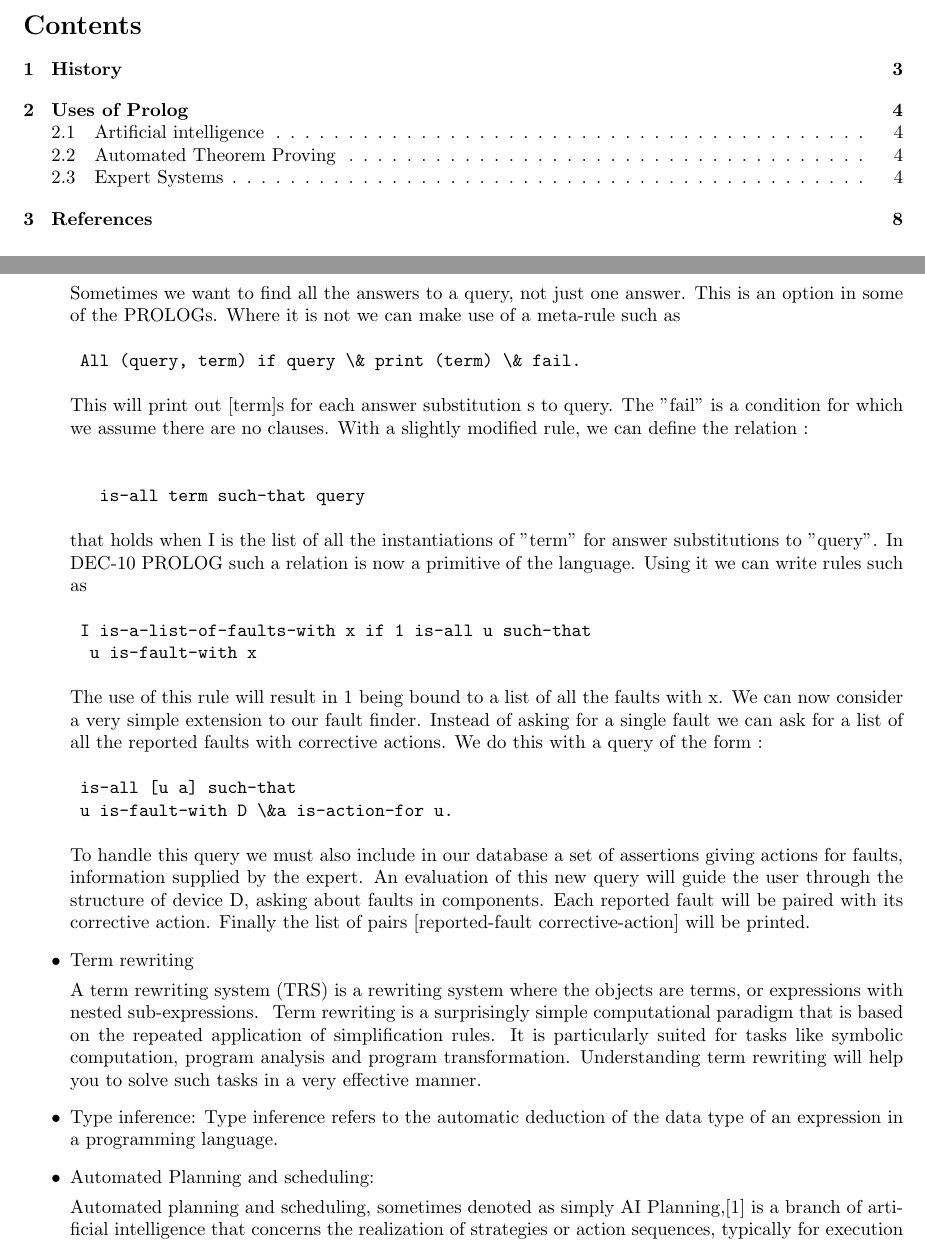
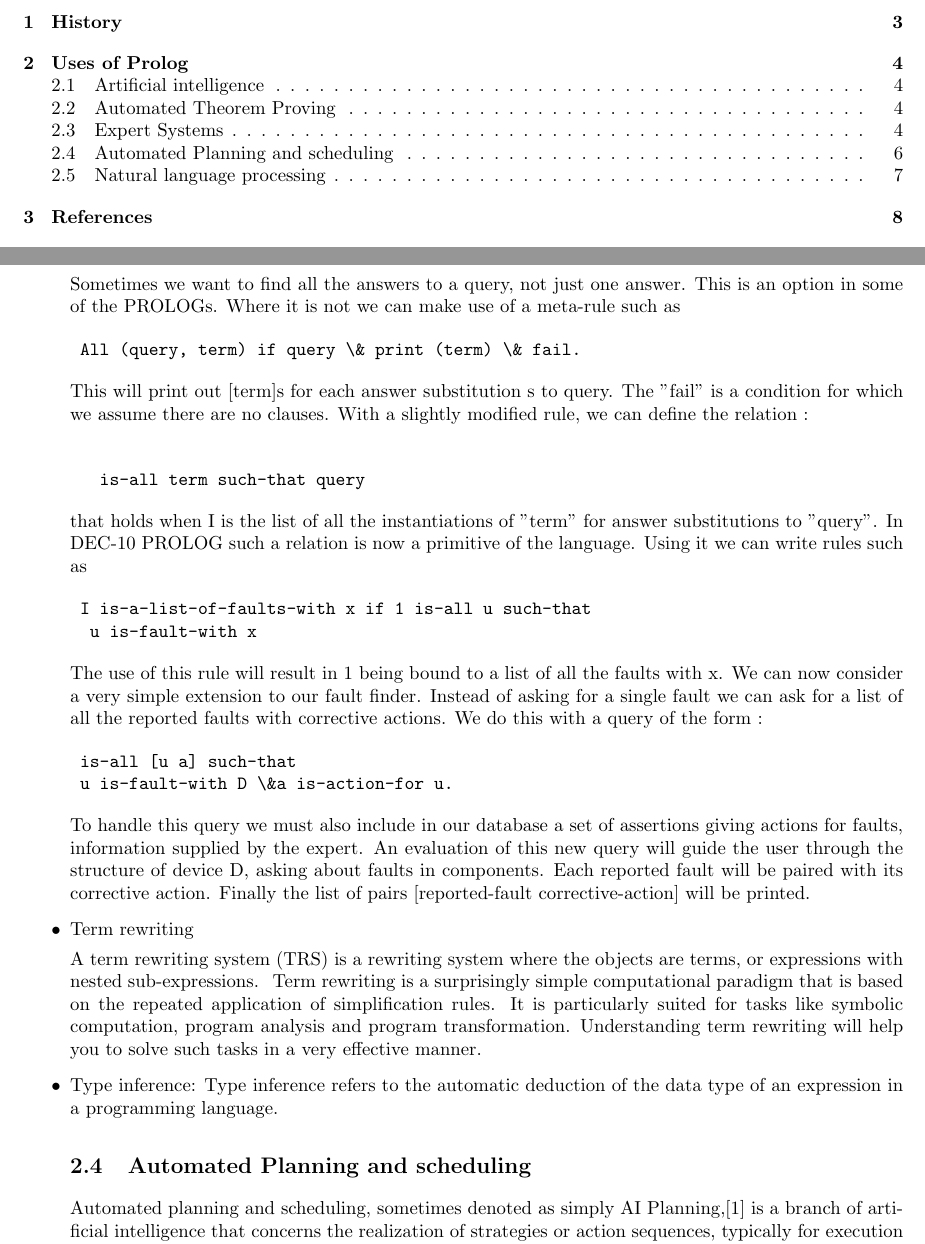
Before and after one commit to TareqK/Compiler-Construction-Course, a LaTeX problem sheet (Assignments/Prolog Report/prologReport.tex): two parts of pages 2 and 6 of 8, joined at a grey line, cut at the place of the change. Compiled offline with pdfLaTeX.

Commit message:
6-10-2017

```diff
--- a/Assignments/Prolog Report/prologReport.tex
+++ b/Assignments/Prolog Report/prologReport.tex
@@ -169,7 +169,7 @@ Term rewriting is a surprisingly simple computational paradigm that is based on
 \item Type inference:
 Type inference refers to the automatic deduction of the data type of an expression in a programming language.
 
-\item Automated Planning and scheduling:
+\subsection{Automated Planning and scheduling}
 
 Automated planning and scheduling, sometimes denoted as simply AI Planning,[1] is a branch of artificial intelligence that concerns the realization of strategies or action sequences, typically for execution by intelligent agents, autonomous robots and unmanned vehicles. Unlike classical control and classification problems, the solutions are complex and must be discovered and optimized in multidimensional space. Planning is also related to decision theory.
 
@@ -178,5 +178,6 @@ Automated planning and scheduling, sometimes denoted as simply AI Planning,[1]
 
 Natural language processing (NLP) is a field of computer science, artificial intelligence and computational linguistics concerned with the interactions between computers and human (natural) languages, and, in particular, concerned with programming computers to fruitfully process large natural language corpora.
+
 \end{itemize}
 \newpage
 \section{References}
```
Also changed, not shown: Assignments/Prolog Report/prologReport.pdf, Assignments/Prolog Report/prologReport.tex (2 more changed lines), 2 other files.
